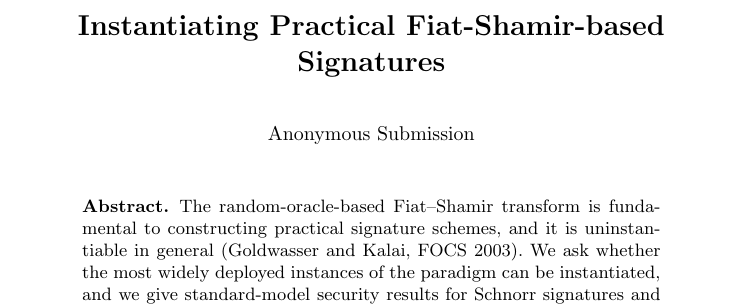
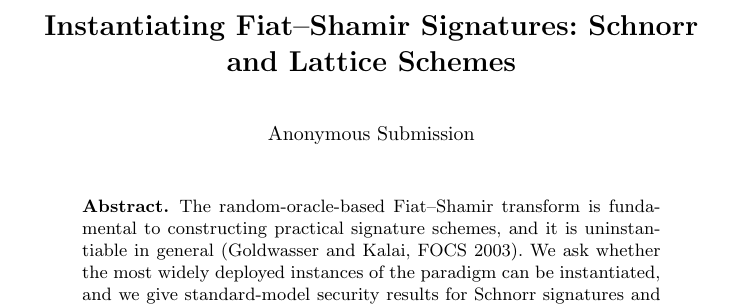
Before and after one commit to adammoneill/schnorr-instantiation, a LaTeX thesis (main.tex): part of page 1 of 50, cut at the place of the change. Compiled offline with pdfLaTeX.

Commit message:
Retitle: Instantiating Fiat-Shamir Signatures: Schnorr and Lattice Schemes
Removes 'Practical', which contradicted the paper's own repeated
statement that the obfuscation-based results are feasibility rather than
practical proposals, and adds the scope as a subtitle.

```diff
--- a/main.tex
+++ b/main.tex
@@ -103,7 +103,7 @@
 \setlength{\belowdisplayshortskip}{5pt}
 
 
-\title{Instantiating Practical Fiat-Shamir-based Signatures}
+\title{Instantiating Fiat--Shamir Signatures: Schnorr and Lattice Schemes}
 % \adam{Set \anonymous to 0 in the preamble to restore the author block. Author list to grow: Ojaswi, Carter, Xinyu, Alex Hoover.}
 \titlerunning{Instantiating Fiat--Shamir Signatures}
 \ifnum\anonymous=1
```
